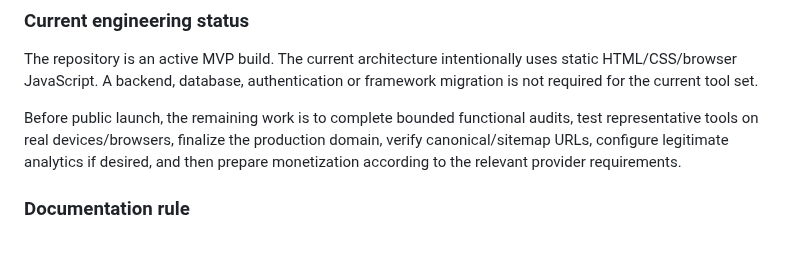
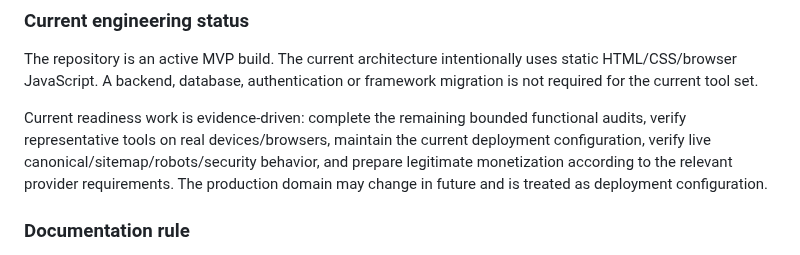
Before and after one commit to Srjp2004/utility-hub, a Markdown page: README.md, the part around the change. GitHub-like rendering.

Commit message:
docs: update current project readiness guidance

```diff
--- a/README.md
+++ b/README.md
@@ -48,7 +48,7 @@ Detailed project knowledge is maintained in `docs/` so development can continue
 
 The repository is an active MVP build. The current architecture intentionally uses static HTML/CSS/browser JavaScript. A backend, database, authentication or framework migration is not required for the current tool set.
 
-Before public launch, the remaining work is to complete bounded functional audits, test representative tools on real devices/browsers, finalize the production domain, verify canonical/sitemap URLs, configure legitimate analytics if desired, and then prepare monetization according to the relevant provider requirements.
+Current readiness work is evidence-driven: complete the remaining bounded functional audits, verify representative tools on real devices/browsers, maintain the current deployment configuration, verify live canonical/sitemap/robots/security behavior, and prepare legitimate monetization according to the relevant provider requirements. The production domain may change in future and is treated as deployment configuration.
 
 ### Documentation rule
 
```
